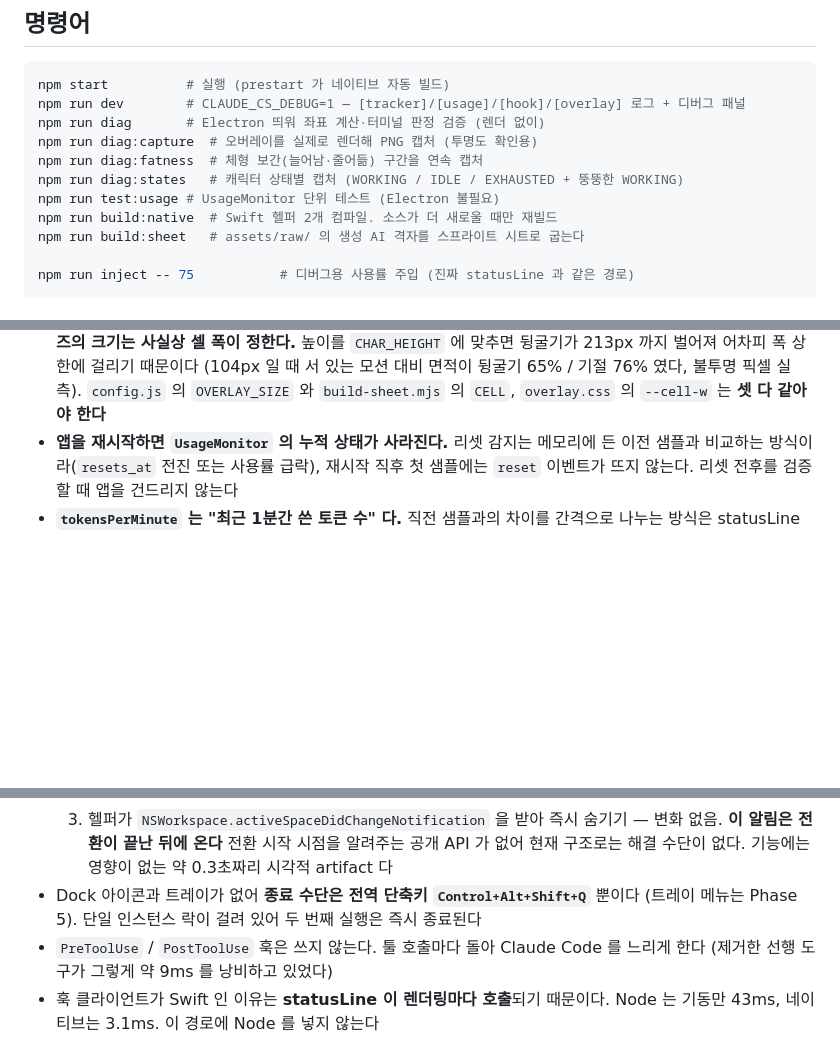
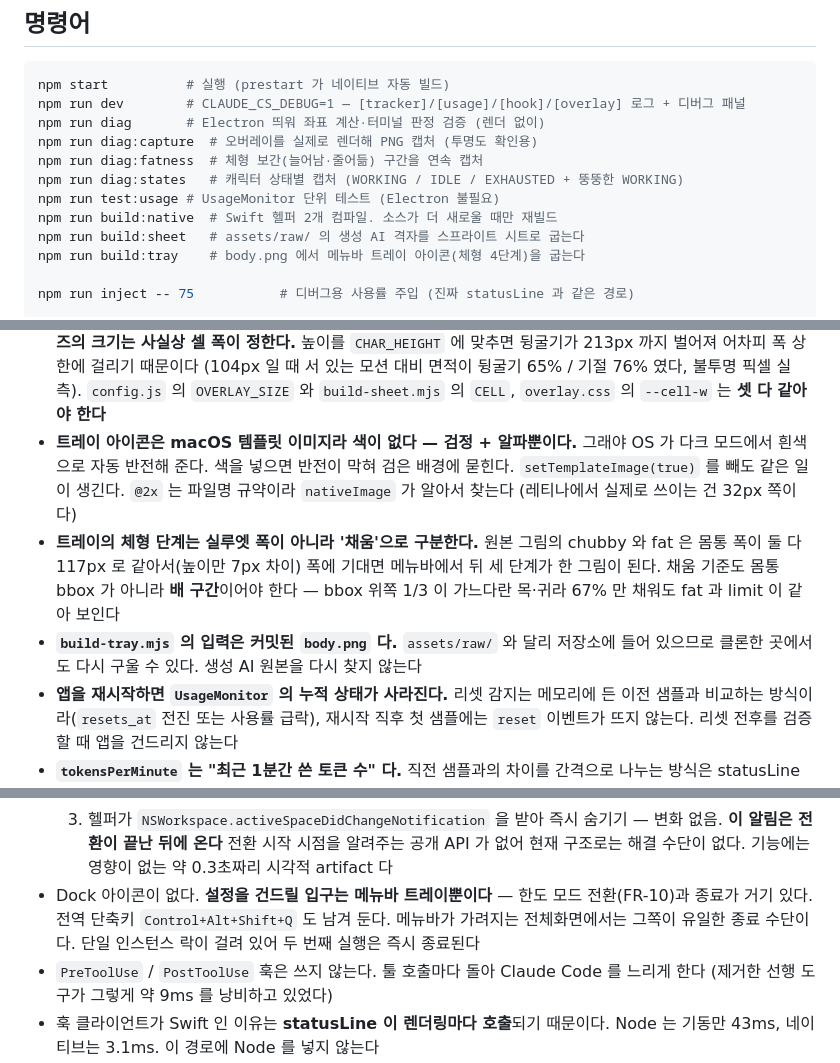
Before and after one commit to Chungs0604/meokbo_demo, a Markdown page: CLAUDE.md, 3 parts joined by grey strips. GitHub-like rendering; blank space fills up the shorter version.

```diff
--- a/CLAUDE.md
+++ b/CLAUDE.md
@@ -30,6 +30,7 @@ npm run diag:states   # 캐릭터 상태별 캡처 (WORKING / IDLE / EXHAUSTED +
 npm run test:usage # UsageMonitor 단위 테스트 (Electron 불필요)
 npm run build:native  # Swift 헬퍼 2개 컴파일. 소스가 더 새로울 때만 재빌드
 npm run build:sheet   # assets/raw/ 의 생성 AI 격자를 스프라이트 시트로 굽는다
+npm run build:tray    # body.png 에서 메뉴바 트레이 아이콘(체형 4단계)을 굽는다
 
 npm run inject -- 75           # 디버그용 사용률 주입 (진짜 statusLine 과 같은 경로)
 
@@ -155,6 +156,16 @@ JS 가 `--row` 로 행을 고르고, CSS 가 상태별로 시트와 `--columns`
   (104px 일 때 서 있는 모션 대비 면적이 뒹굴기 65% / 기절 76% 였다, 불투명 픽셀 실측).
   `config.js` 의 `OVERLAY_SIZE` 와 `build-sheet.mjs` 의
   `CELL`, `overlay.css` 의 `--cell-w` 는 **셋 다 같아야 한다**
+- **트레이 아이콘은 macOS 템플릿 이미지라 색이 없다 — 검정 + 알파뿐이다.**
+  그래야 OS 가 다크 모드에서 흰색으로 자동 반전해 준다. 색을 넣으면 반전이 막혀
+  검은 배경에 묻힌다. `setTemplateImage(true)` 를 빼도 같은 일이 생긴다.
+  `@2x` 는 파일명 규약이라 `nativeImage` 가 알아서 찾는다 (레티나에서 실제로 쓰이는 건 32px 쪽이다)
+- **트레이의 체형 단계는 실루엣 폭이 아니라 '채움'으로 구분한다.** 원본 그림의 chubby 와
+  fat 은 몸통 폭이 둘 다 117px 로 같아서(높이만 7px 차이) 폭에 기대면 메뉴바에서
+  뒤 세 단계가 한 그림이 된다. 채움 기준도 몸통 bbox 가 아니라 **배 구간**이어야 한다 —
+  bbox 위쪽 1/3 이 가느다란 목·귀라 67% 만 채워도 fat 과 limit 이 같아 보인다
+- **`build-tray.mjs` 의 입력은 커밋된 `body.png` 다.** `assets/raw/` 와 달리 저장소에
+  들어 있으므로 클론한 곳에서도 다시 구울 수 있다. 생성 AI 원본을 다시 찾지 않는다
 - **앱을 재시작하면 `UsageMonitor` 의 누적 상태가 사라진다.** 리셋 감지는 메모리에 든 이전
   샘플과 비교하는 방식이라(`resets_at` 전진 또는 사용률 급락), 재시작 직후 첫 샘플에는
   `reset` 이벤트가 뜨지 않는다. 리셋 전후를 검증할 때 앱을 건드리지 않는다
@@ -174,8 +185,10 @@ JS 가 `--row` 로 행을 고르고, CSS 가 상태별로 시트와 `--columns`
      변화 없음. **이 알림은 전환이 끝난 뒤에 온다**
   전환 시작 시점을 알려주는 공개 API 가 없어 현재 구조로는 해결 수단이 없다.
   기능에는 영향이 없는 약 0.3초짜리 시각적 artifact 다
-- Dock 아이콘과 트레이가 없어 **종료 수단은 전역 단축키 `Control+Alt+Shift+Q`** 뿐이다
-  (트레이 메뉴는 Phase 5). 단일 인스턴스 락이 걸려 있어 두 번째 실행은 즉시 종료된다
+- Dock 아이콘이 없다. **설정을 건드릴 입구는 메뉴바 트레이뿐이다** — 한도 모드 전환(FR-10)과
+  종료가 거기 있다. 전역 단축키 `Control+Alt+Shift+Q` 도 남겨 둔다. 메뉴바가 가려지는
+  전체화면에서는 그쪽이 유일한 종료 수단이다.
+  단일 인스턴스 락이 걸려 있어 두 번째 실행은 즉시 종료된다
 - `PreToolUse` / `PostToolUse` 훅은 쓰지 않는다. 툴 호출마다 돌아 Claude Code 를 느리게 한다
   (제거한 선행 도구가 그렇게 약 9ms 를 낭비하고 있었다)
 - 훅 클라이언트가 Swift 인 이유는 **statusLine 이 렌더링마다 호출**되기 때문이다.
```
Also changed, not shown: TASKS.md (+21 -5 lines).
